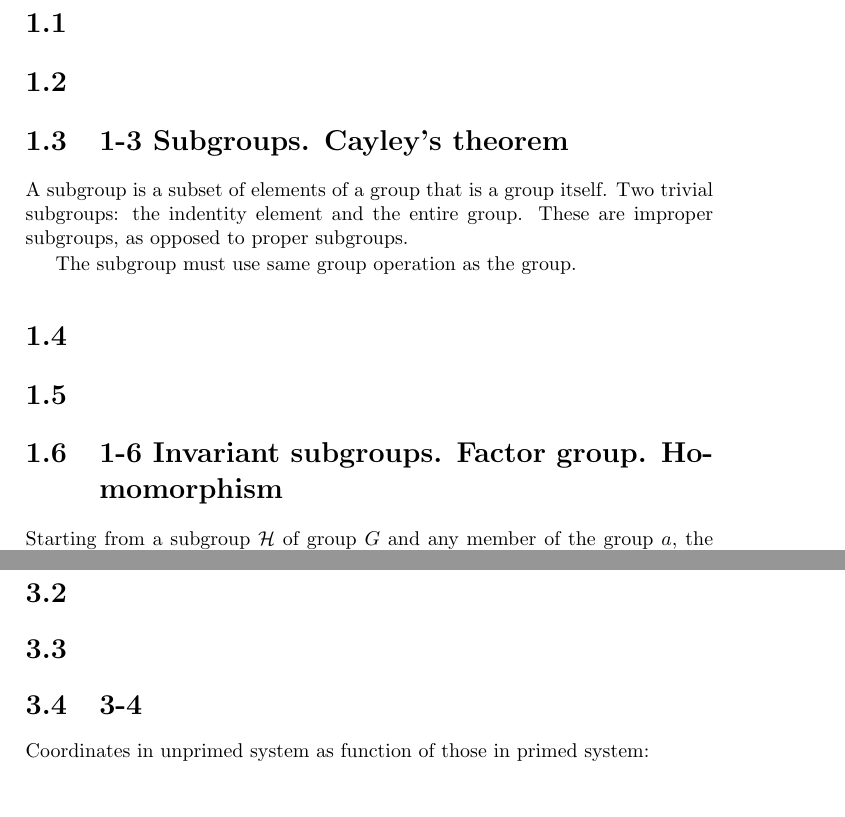
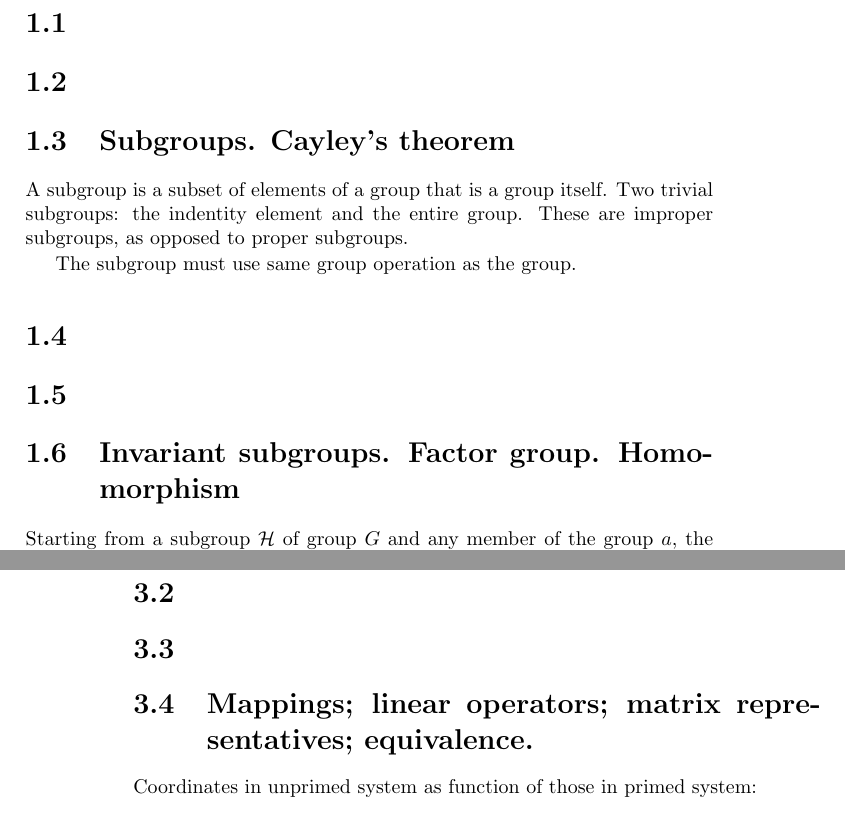
Before and after one commit to markito3/docs, a LaTeX book (hamermesh_notes/hamermesh_notes.tex): two parts of pages 1 and 5 of 6 before the commit and two parts of pages 1 and 6 of 6 after it, joined at a grey line, cut so that both start at the same text. Compiled offline with pdfLaTeX.

Commit message:
mess with section headings

```diff
--- a/hamermesh_notes/hamermesh_notes.tex
+++ b/hamermesh_notes/hamermesh_notes.tex
@@ -9,7 +9,7 @@
 \section{}
 \section{}
 
-\section{1-3 Subgroups. Cayley's theorem}
+\section{Subgroups. Cayley's theorem}
 
 A subgroup is a subset of elements of a group that is a group itself. Two trivial subgroups: the indentity element and the entire group. These are improper subgroups, as opposed to proper subgroups.
 
@@ -18,7 +18,7 @@ The subgroup must use same group operation as the group.
 \section{}
 \section{}
 
-\section{1-6 Invariant subgroups. Factor group. Homomorphism}
+\section{Invariant subgroups. Factor group. Homomorphism}
 
 Starting from a subgroup $\mathcal H$ of group $G$ and any member of the group $a$, the set of elements $aha^{-1}$, where $h$ runs over all members of the subgroup $\mathcal H$, is a subgroup itself and is called the conjugate subgroup of $\mathcal H$ in $G$. If for all $a$, $a{\mathcal H} a^{-1}$ =  $\mathcal H$, we say that $\mathcal H$ is an invariant subgroup in $G$.
 
@@ -59,7 +59,7 @@ Thus the linear vector space $L$ forms an abelian group under the ``addition'' o
 
 \section{}
 \section{}
-\section{3-4}
+\section{Mappings; linear operators; matrix representatives; equivalence.}
 
 Coordinates in unprimed system as function of those in primed system:
 \begin{equation}
```
Also changed, not shown: hamermesh_notes/hamermesh_notes.tex (4 more changed lines).
